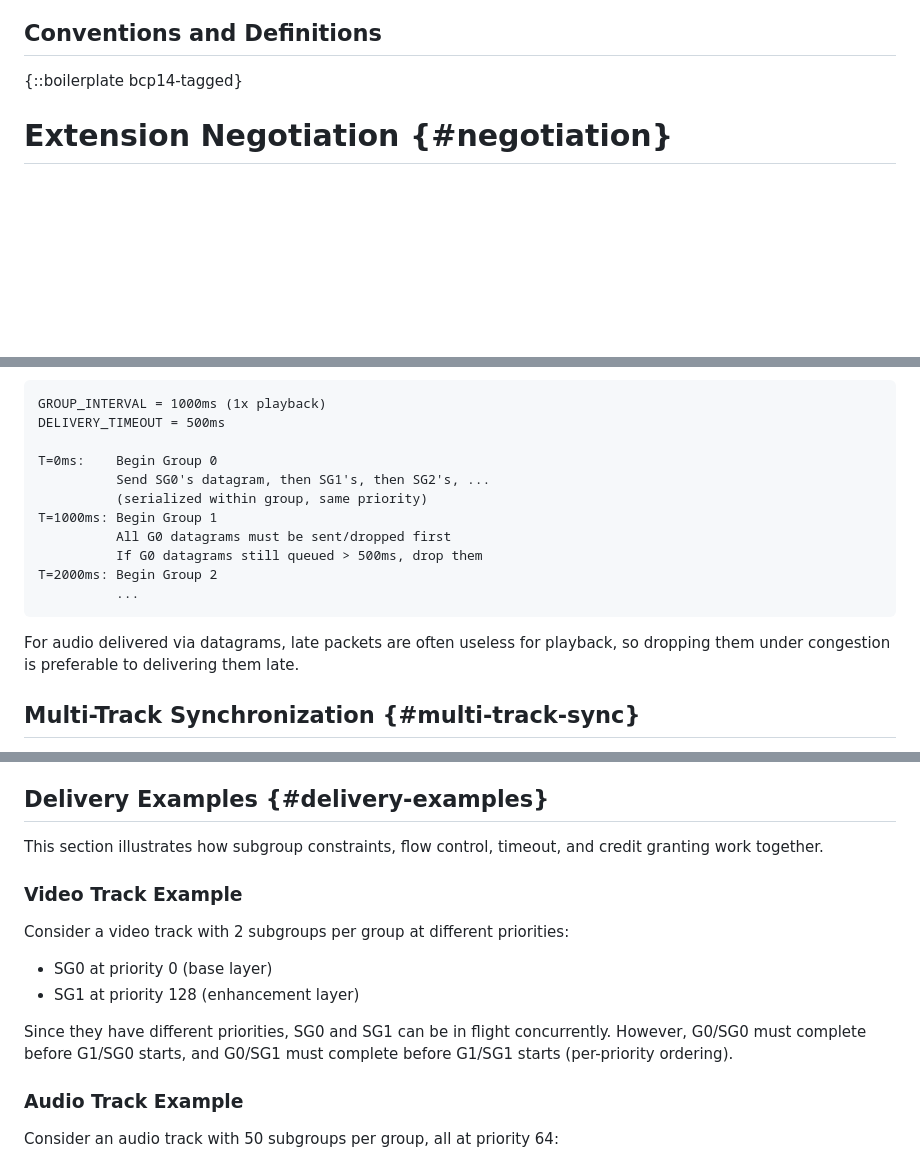
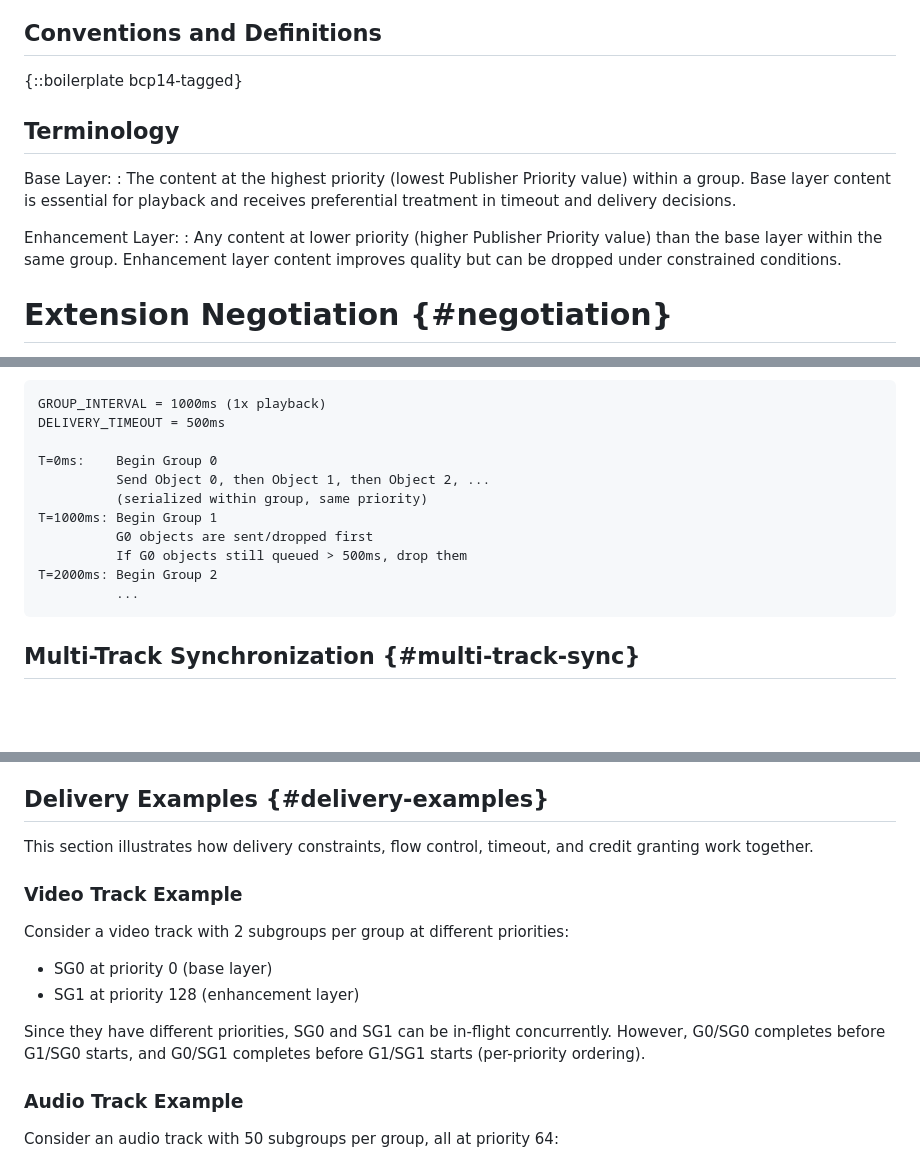
Before and after one commit to afrind/draft-frindell-moq-vod-live, a Markdown page: draft-frindell-moq-vod-live.md, 3 parts joined by grey strips. Rendered like a GitHub page; blank space fills up the shorter version.

```diff
--- a/draft-frindell-moq-vod-live.md
+++ b/draft-frindell-moq-vod-live.md
@@ -70,6 +70,18 @@ This extension enables MOQT to efficiently serve VOD content by:
 ## Conventions and Definitions
 
 {::boilerplate bcp14-tagged}
+
+## Terminology
+
+Base Layer:
+: The content at the highest priority (lowest Publisher Priority value)
+  within a group. Base layer content is essential for playback and
+  receives preferential treatment in timeout and delivery decisions.
+
+Enhancement Layer:
+: Any content at lower priority (higher Publisher Priority value) than
+  the base layer within the same group. Enhancement layer content
+  improves quality but can be dropped under constrained conditions.
 
 # Extension Negotiation {#negotiation}
 
@@ -510,18 +509,14 @@ GROUP_INTERVAL = 1000ms (1x playback)
 DELIVERY_TIMEOUT = 500ms
 
 T=0ms:    Begin Group 0
-          Send SG0's datagram, then SG1's, then SG2's, ...
+          Send Object 0, then Object 1, then Object 2, ...
           (serialized within group, same priority)
 T=1000ms: Begin Group 1
-          All G0 datagrams must be sent/dropped first
-          If G0 datagrams still queued > 500ms, drop them
+          G0 objects are sent/dropped first
+          If G0 objects still queued > 500ms, drop them
 T=2000ms: Begin Group 2
           ...
 ~~~
-
-For audio delivered via datagrams, late packets are often useless for
-playback, so dropping them under congestion is preferable to delivering
-them late.
 
 ## Multi-Track Synchronization {#multi-track-sync}
 
@@ -763,7 +743,7 @@ current position (equivalent to START_GROUP_OFFSET=0).
 
 ## Delivery Examples {#delivery-examples}
 
-This section illustrates how subgroup constraints, flow control, timeout,
+This section illustrates how delivery constraints, flow control, timeout,
 and credit granting work together.
 
 ### Video Track Example
@@ -773,9 +753,9 @@ Consider a video track with 2 subgroups per group at different priorities:
 - SG0 at priority 0 (base layer)
 - SG1 at priority 128 (enhancement layer)
 
-Since they have different priorities, SG0 and SG1 can be in flight
-concurrently. However, G0/SG0 must complete before G1/SG0 starts, and
-G0/SG1 must complete before G1/SG1 starts (per-priority ordering).
+Since they have different priorities, SG0 and SG1 can be in-flight
+concurrently. However, G0/SG0 completes before G1/SG0 starts, and
+G0/SG1 completes before G1/SG1 starts (per-priority ordering).
 
 ### Audio Track Example
 
```
Also changed, not shown: other parts of draft-frindell-moq-vod-live.md (+96 -124 lines).
